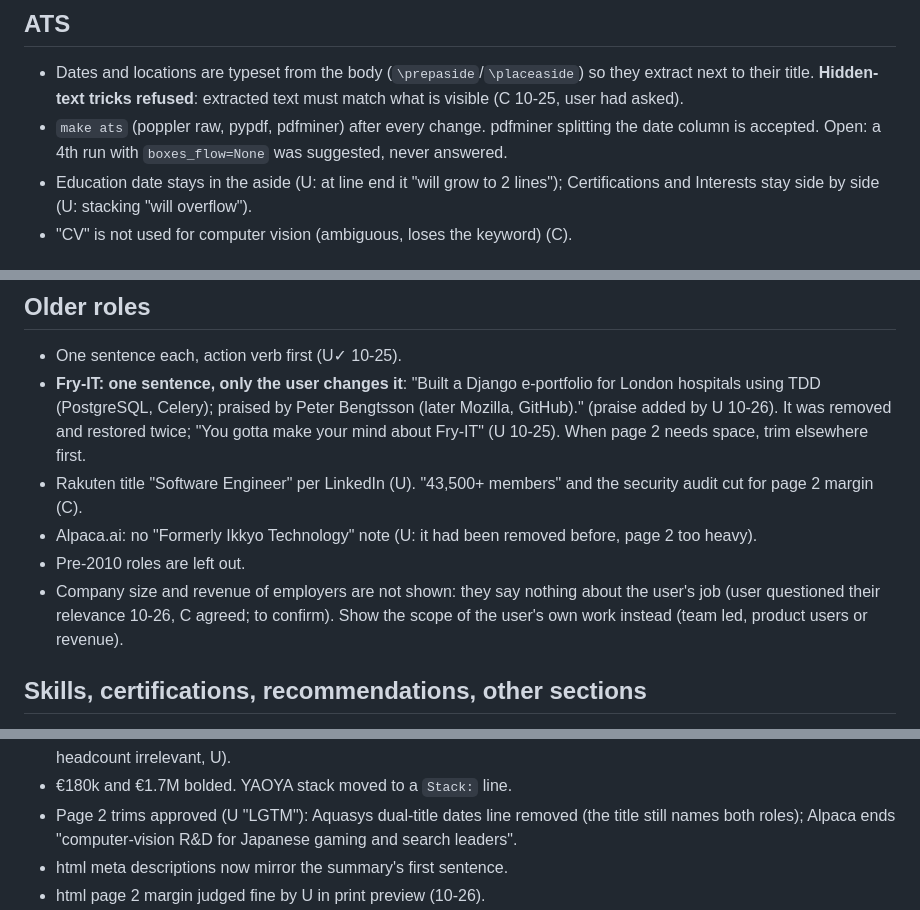
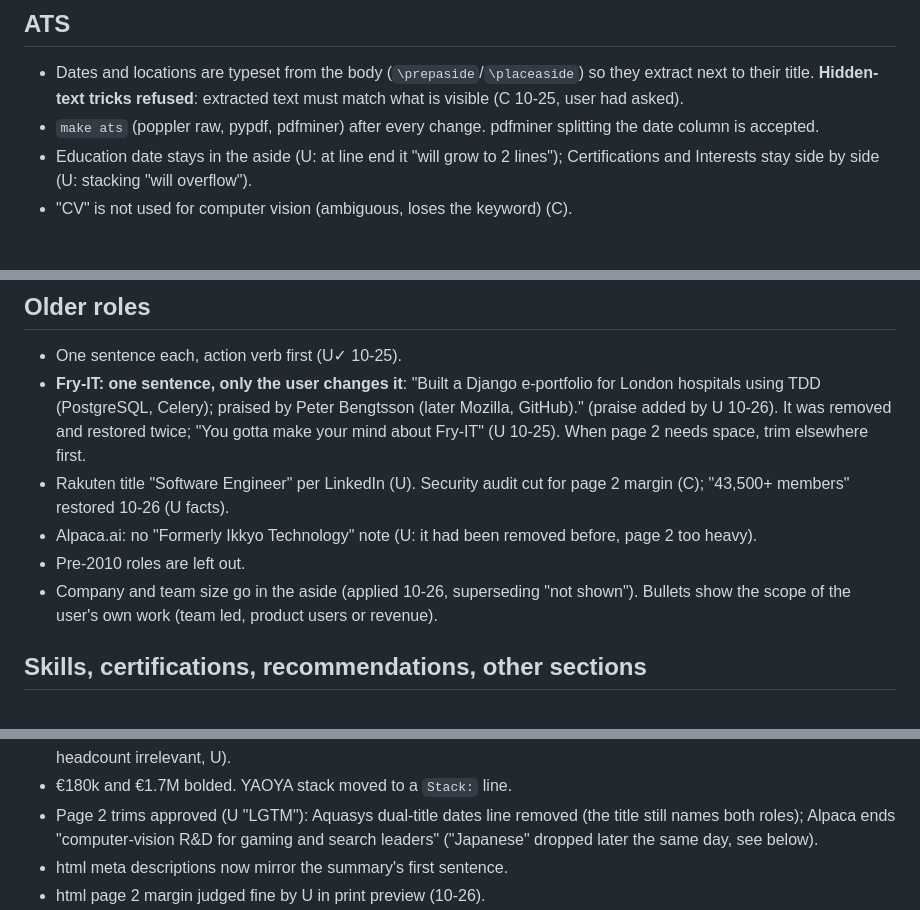
Before and after one commit to AdrienLemaire/cv, a Markdown page: DECISIONS.md, 3 parts joined by grey strips. Rendered like a GitHub page.

Commit message:
DECISIONS: remove stale and contradictory lines

```diff
--- a/DECISIONS.md
+++ b/DECISIONS.md
@@ -51,8 +51,7 @@ challenge freely).
   so they extract next to their title. **Hidden-text tricks refused**:
   extracted text must match what is visible (C 10-25, user had asked).
 - `make ats` (poppler raw, pypdf, pdfminer) after every change. pdfminer
-  splitting the date column is accepted. Open: a 4th run with
-  `boxes_flow=None` was suggested, never answered.
+  splitting the date column is accepted.
 - Education date stays in the aside (U: at line end it "will grow to 2
   lines"); Certifications and Interests stay side by side (U: stacking "will
   overflow").
@@ -138,14 +137,14 @@ challenge freely).
   removed and restored twice; "You gotta make your mind about Fry-IT" (U 10-25). When page 2 needs
   space, trim elsewhere first.
 - Rakuten title "Software Engineer" per LinkedIn (U).
-  "43,500+ members" and the security audit cut for page 2 margin (C).
+  Security audit cut for page 2 margin (C); "43,500+ members" restored
+  10-26 (U facts).
 - Alpaca.ai: no "Formerly Ikkyo Technology" note (U: it had been removed
   before, page 2 too heavy).
 - Pre-2010 roles are left out.
-- Company size and revenue of employers are not shown: they say nothing
-  about the user's job (user questioned their relevance 10-26, C agreed;
-  to confirm). Show the scope of the user's own work instead (team led,
-  product users or revenue).
+- Company and team size go in the aside (applied 10-26, superseding "not
+  shown"). Bullets show the scope of the user's own work (team led, product
+  users or revenue).
 
 ## Skills, certifications, recommendations, other sections
 
@@ -230,7 +229,8 @@ challenge freely).
 - €180k and €1.7M bolded. YAOYA stack moved to a `Stack:` line.
 - Page 2 trims approved (U "LGTM"): Aquasys dual-title dates line removed
   (the title still names both roles); Alpaca ends "computer-vision R&D for
-  Japanese gaming and search leaders".
+  gaming and search leaders" ("Japanese" dropped later the same day, see
+  below).
 - html meta descriptions now mirror the summary's first sentence.
 - html page 2 margin judged fine by U in print preview (10-26).
 - YAOYA (U facts 10-26), replacing a short-lived Chibiwork bullet (3-month
```
Also changed, not shown: other parts of DECISIONS.md (+1 -1 lines).
